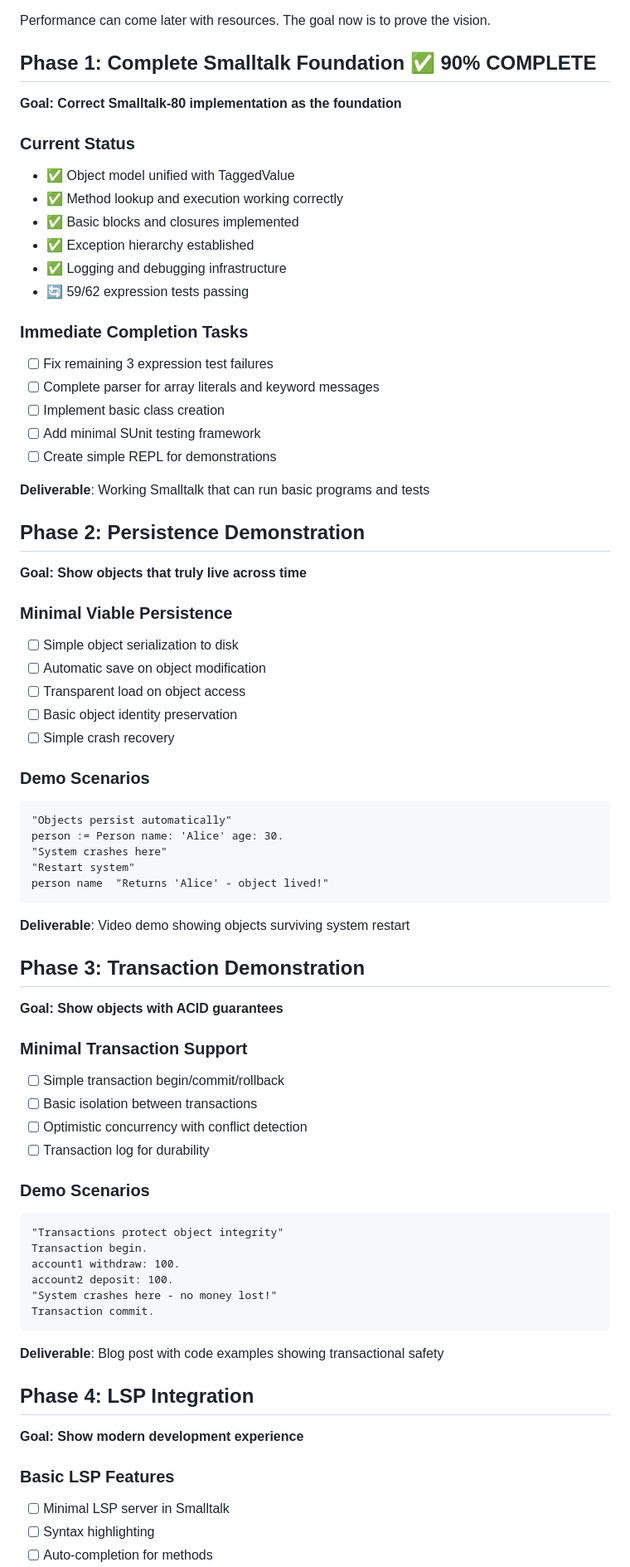
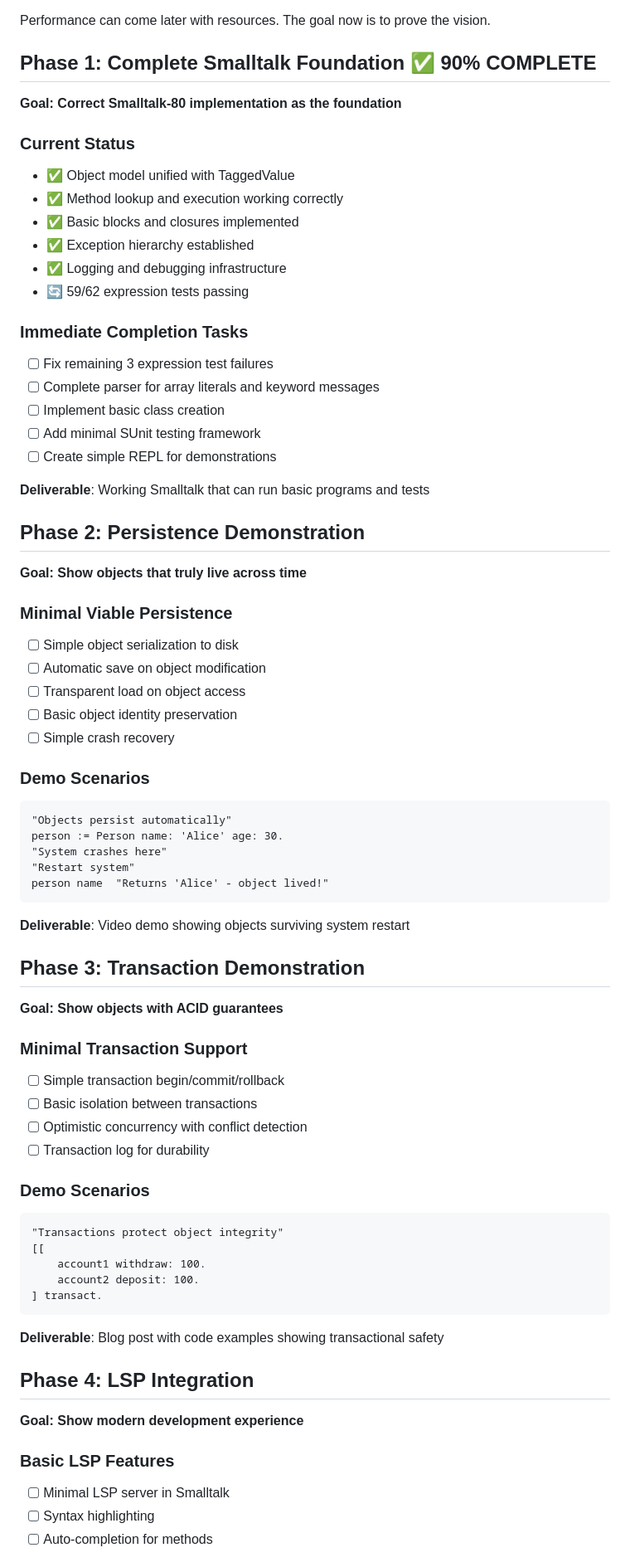
Before and after one commit to KentBeck/LivingObjects, a Markdown page: src/cpp/plan.md, the part around one of its changes. Shown at 83% size. GitHub-like rendering.

````diff
--- a/src/cpp/plan.md
+++ b/src/cpp/plan.md
@@ -16,9 +16,11 @@ Build a **correct, complete Smalltalk implementation** that demonstrates all fun
 Performance can come later with resources. The goal now is to prove the vision.
 
 ## Phase 1: Complete Smalltalk Foundation ✅ 90% COMPLETE
+
 **Goal: Correct Smalltalk-80 implementation as the foundation**
 
 ### Current Status
+
 - ✅ Object model unified with TaggedValue
 - ✅ Method lookup and execution working correctly
 - ✅ Basic blocks and closures implemented
@@ -27,6 +29,7 @@ Performance can come later with resources. The goal now is to prove the vision.
 - 🔄 59/62 expression tests passing
 
 ### Immediate Completion Tasks
+
 - [ ] Fix remaining 3 expression test failures
 - [ ] Complete parser for array literals and keyword messages
 - [ ] Implement basic class creation
@@ -36,9 +39,11 @@ Performance can come later with resources. The goal now is to prove the vision.
 **Deliverable**: Working Smalltalk that can run basic programs and tests
 
 ## Phase 2: Persistence Demonstration
+
 **Goal: Show objects that truly live across time**
 
 ### Minimal Viable Persistence
+
 - [ ] Simple object serialization to disk
 - [ ] Automatic save on object modification
 - [ ] Transparent load on object access
@@ -46,6 +51,7 @@ Performance can come later with resources. The goal now is to prove the vision.
 - [ ] Simple crash recovery
 
 ### Demo Scenarios
+
 ```smalltalk
 "Objects persist automatically"
 person := Person name: 'Alice' age: 30.
@@ -57,30 +63,34 @@ person name  "Returns 'Alice' - object lived!"
 **Deliverable**: Video demo showing objects surviving system restart
 
 ## Phase 3: Transaction Demonstration
+
 **Goal: Show objects with ACID guarantees**
 
 ### Minimal Transaction Support
+
 - [ ] Simple transaction begin/commit/rollback
 - [ ] Basic isolation between transactions
 - [ ] Optimistic concurrency with conflict detection
 - [ ] Transaction log for durability
 
 ### Demo Scenarios
+
 ```smalltalk
 "Transactions protect object integrity"
-Transaction begin.
-account1 withdraw: 100.
-account2 deposit: 100.
-"System crashes here - no money lost!"
-Transaction commit.
+[[
+    account1 withdraw: 100.
+    account2 deposit: 100.
+] transact.
 ```
 
 **Deliverable**: Blog post with code examples showing transactional safety
 
 ## Phase 4: LSP Integration
+
 **Goal: Show modern development experience**
 
 ### Basic LSP Features
+
 - [ ] Minimal LSP server in Smalltalk
 - [ ] Syntax highlighting
 - [ ] Auto-completion for methods
````
Also changed, not shown: other parts of src/cpp/plan.md (+21 -1 lines), src/cpp/implementation-plan.md (added, +330 -0 lines).
